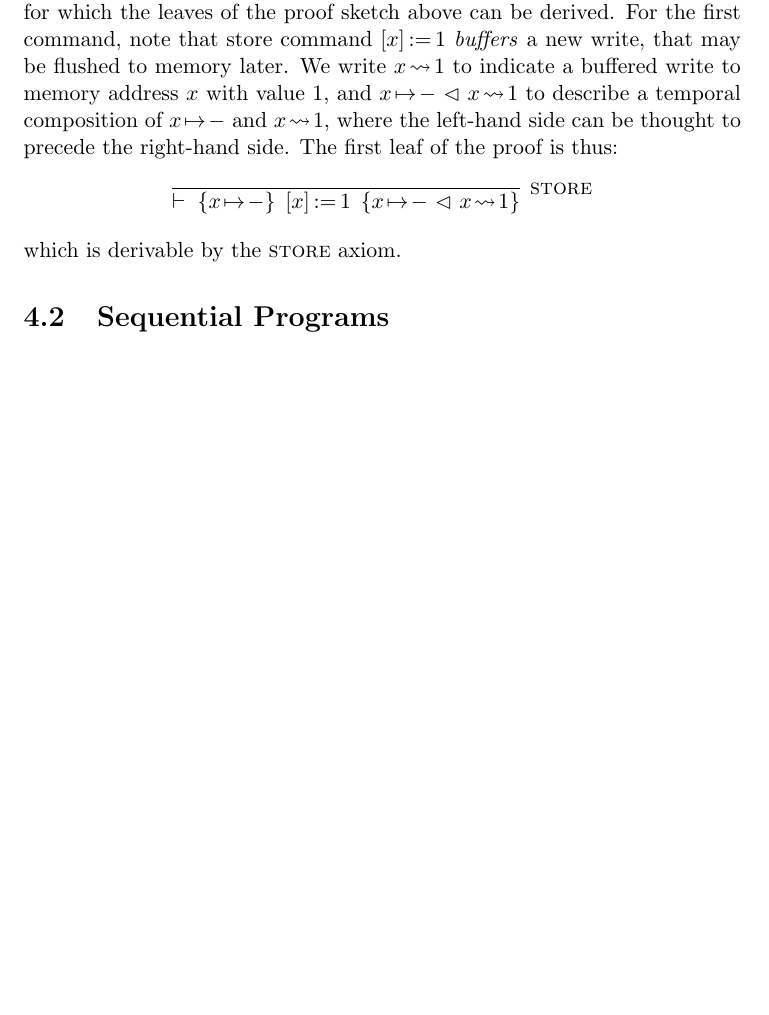
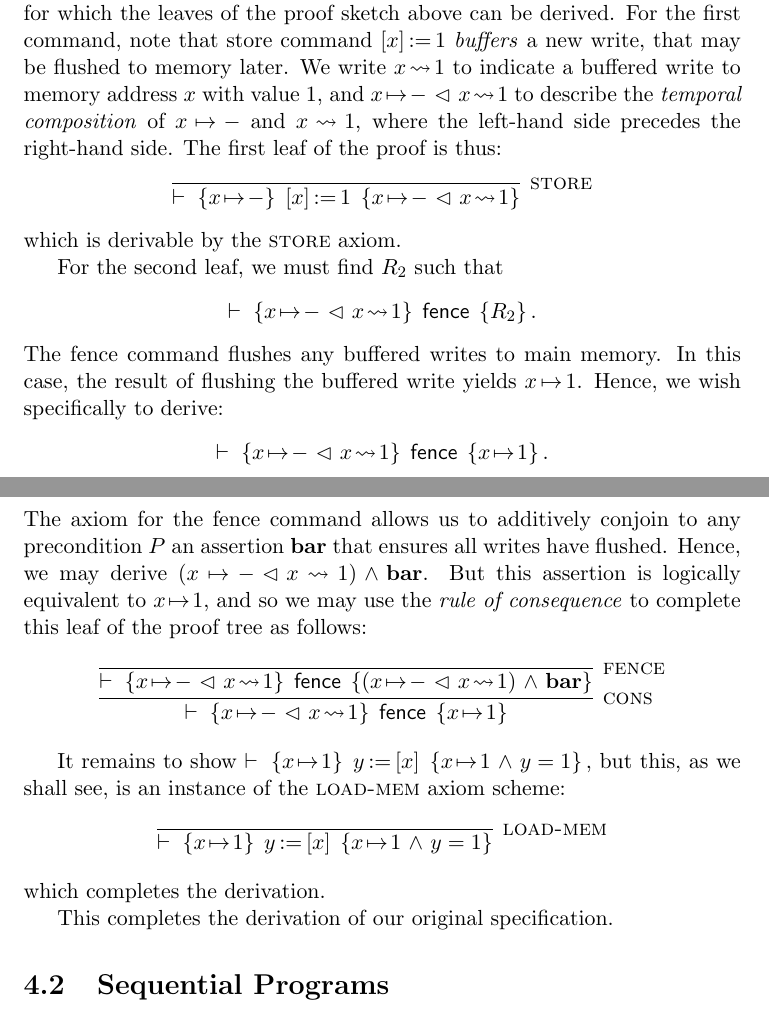
Before and after one commit to iwehrman/Weak-Memory-Local-Reasoning, a LaTeX thesis (dissertation.tex): part of page 21 of 90 before the commit and two parts of pages 21 and 22 of 90 after it, the two joined at a grey line, cut so that both start at the same text, the shorter picture padded with empty space. Compiled offline with pdfLaTeX.

Commit message:
finish seq example

```diff
--- a/dissertation.tex
+++ b/dissertation.tex
@@ -380,10 +380,19 @@ We prove this program specification by proving subordinate specifications for ea
   }
 \] where we use the shorthand $c_1$ for $\cstore{x}{1}$, $c_2$ for $\cfence$, and $c_3$ for $\cload{y}{x}$.
 
-To complete the proof, we must find intermediate assertions $R_1$ and $R_2$ for which the leaves of the proof sketch above can be derived. For the first command, note that store command $\cstore{x}{1}$ \emph{buffers} a new write, that may be flushed to memory later. We write $x \fwriteu 1$ to indicate a buffered write to memory address $x$ with value 1, and $x \fpointsto - \fseq x \fwriteu 1$ to describe a temporal composition of $x \fpointsto -$ and $x \fwriteu 1$, where the left-hand side can be thought to precede the right-hand side. The first leaf of the proof is thus:
+To complete the proof, we must find intermediate assertions $R_1$ and $R_2$ for which the leaves of the proof sketch above can be derived. For the first command, note that store command $\cstore{x}{1}$ \emph{buffers} a new write, that may be flushed to memory later. We write $x \fwriteu 1$ to indicate a buffered write to memory address $x$ with value 1, and $x \fpointsto - \fseq x \fwriteu 1$ to describe the \emph{temporal composition} of $x \fpointsto -$ and $x \fwriteu 1$, where the left-hand side precedes the right-hand side. The first leaf of the proof is thus:
 \[
 \infer[\textsc{store}]{\triple{x \fpointsto -}{\cstore{x}{1}}{x \fpointsto - \fseq x \fwriteu 1}}{}
 \] which is derivable by the \textsc{store} axiom.
+
+For the second leaf, we must find $R_2$ such that \[ \triple{x \fpointsto - \fseq x \fwriteu 1}{\cfence}{R_2}.\] The fence command flushes any buffered writes to main memory. In this case, the result of flushing the buffered write yields $x \fpointsto 1$. Hence, we wish specifically to derive: \[ \triple{x \fpointsto - \fseq x \fwriteu 1}{\cfence}{x \fpointsto 1}. \] The axiom for the fence command allows us to additively conjoin to any precondition $P$ an assertion $\fbaru$ that ensures all writes have flushed. Hence, we may derive $(x \fpointsto - \fseq x \fwriteu 1) \conj \fbaru$. But this assertion is logically equivalent to $x \fpointsto 1$, and so we may use the \emph{rule of consequence} to complete this leaf of the proof tree as follows:
+\[
+  \infer[\textsc{cons}]{\triple{x \fpointsto - \fseq x \fwriteu 1}{\cfence}{x \fpointsto 1}}{\infer[\textsc{fence}]{\triple{x \fpointsto - \fseq x \fwriteu 1}{\cfence}{(x \fpointsto - \fseq x \fwriteu 1) \conj \fbaru}}{}}
+\]
+
+It remains to show $\triple{x \fpointsto 1}{\cload{y}{x}}{x \fpointsto 1 \conj y = 1},$ but this, as we shall see, is an instance of the \textsc{load-mem} axiom scheme: \[ \infer[\textsc{load-mem}]{\triple{x \fpointsto 1}{\cload{y}{x}}{x \fpointsto 1 \conj y = 1}}{}\] which completes the derivation.
+
+This completes the derivation of our original specification.
 
 
 \section{Sequential Programs}
```
Also changed, not shown: dissertation.tex (4 more changed lines).
